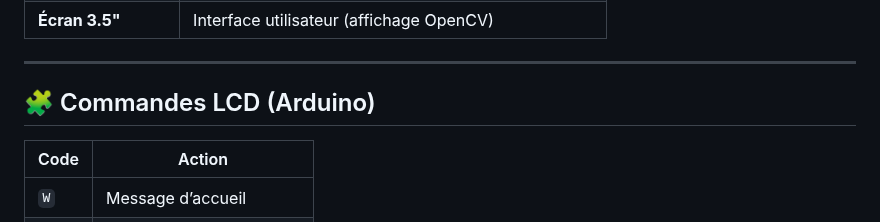
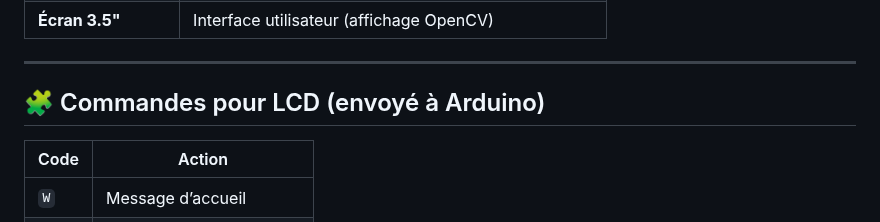
Before and after one commit to constantseg/FaciLock, a Markdown page: backend/raspberrypi/README.md, the part around the change. Drawn GitHub-style.

```diff
--- a/backend/raspberrypi/README.md
+++ b/backend/raspberrypi/README.md
@@ -136,7 +136,7 @@ python app.py
 
 ---
 
-## 🧩 Commandes LCD (Arduino)
+## 🧩 Commandes pour LCD (envoyé à Arduino)
 
 | Code | Action |
 |------|--------|
```
